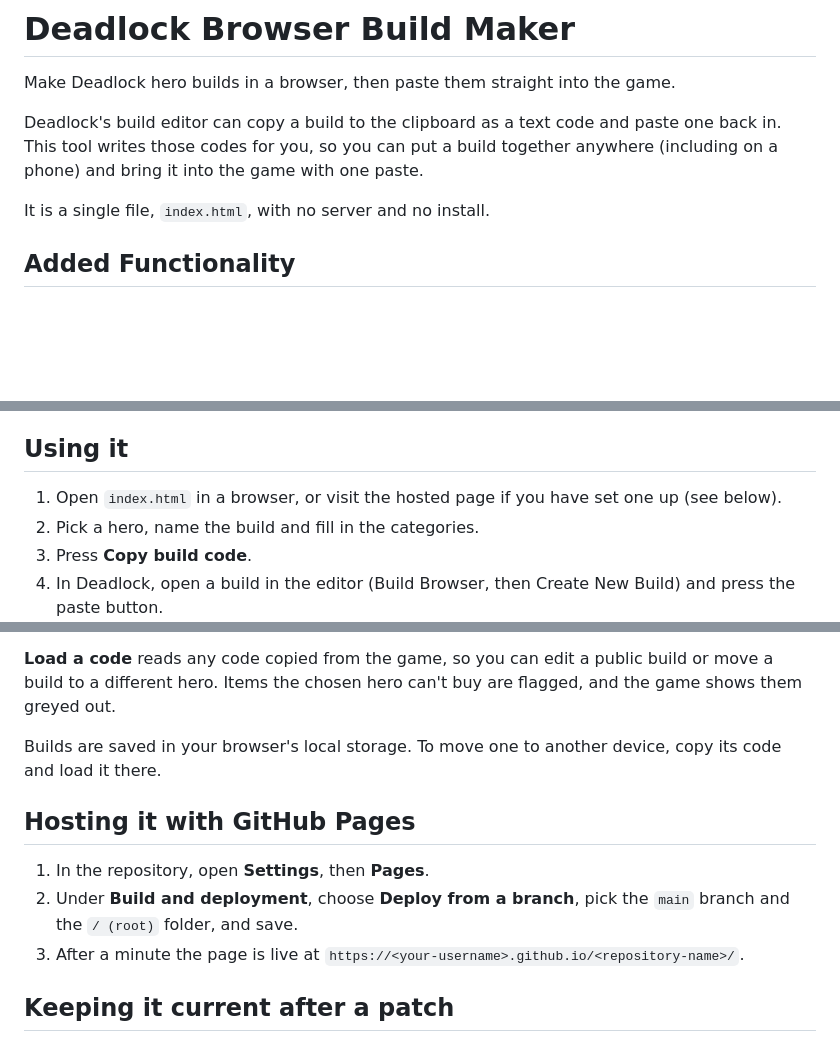
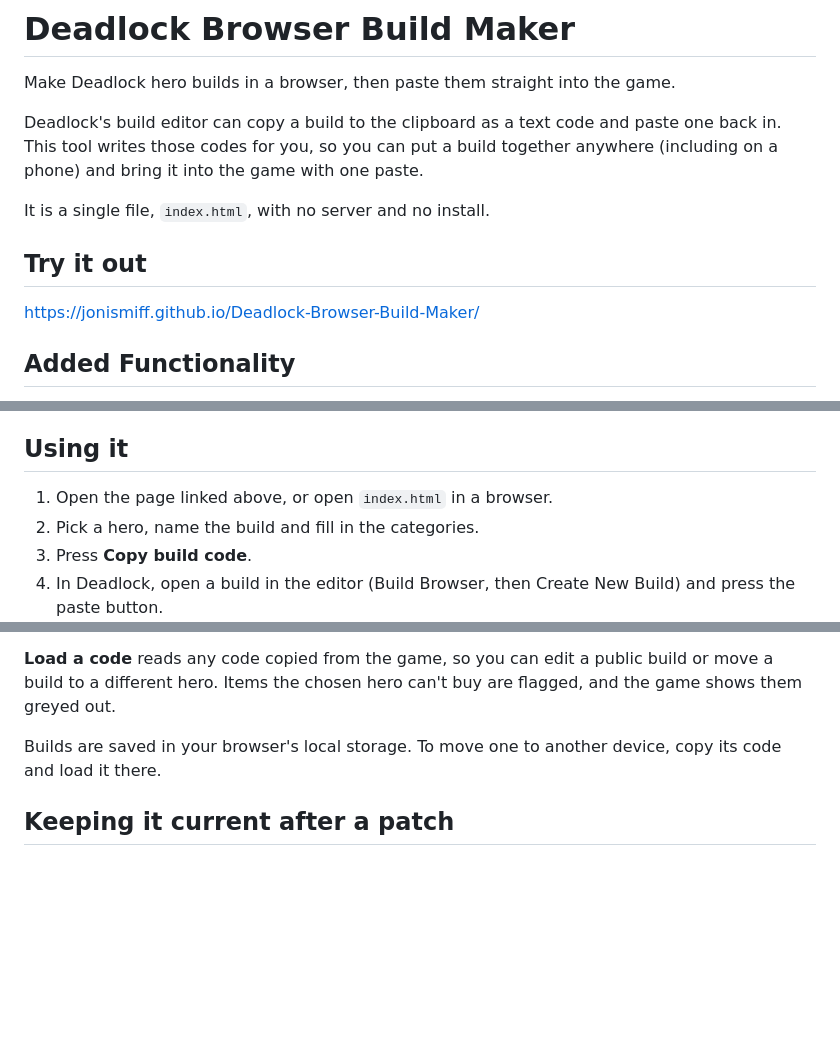
Before and after one commit to JoniSmiff/Deadlock-Browser-Build-Maker, a Markdown page: README.md, 3 parts joined by grey strips. GitHub-like rendering; blank space fills up the shorter version.

Commit message:
Link the live page and drop the hosting steps
- README: add a "Try it out" section linking the hosted page.
- README: remove the GitHub Pages hosting steps, and point step 1 of
  "Using it" at the link instead.

Co-Authored-By: Claude Opus 5.5 <noreply@anthropic.com>

```diff
--- a/README.md
+++ b/README.md
@@ -5,6 +5,10 @@ Make Deadlock hero builds in a browser, then paste them straight into the game.
 Deadlock's build editor can copy a build to the clipboard as a text code and paste one back in. This tool writes those codes for you, so you can put a build together anywhere (including on a phone) and bring it into the game with one paste.
 
 It is a single file, `index.html`, with no server and no install.
+
+## Try it out
+
+https://jonismiff.github.io/Deadlock-Browser-Build-Maker/
 
 ## Added Functionality
 
@@ -17,7 +21,7 @@ The game names a copied build "Copy of" followed by the original name. Loading r
 
 ## Using it
 
-1. Open `index.html` in a browser, or visit the hosted page if you have set one up (see below).
+1. Open the page linked above, or open `index.html` in a browser.
 2. Pick a hero, name the build and fill in the categories.
 3. Press **Copy build code**.
 4. In Deadlock, open a build in the editor (Build Browser, then Create New Build) and press the paste button.
@@ -36,12 +40,6 @@ Pasting replaces whatever is in the build you have open. It never changes any ot
 **Load a code** reads any code copied from the game, so you can edit a public build or move a build to a different hero. Items the chosen hero can't buy are flagged, and the game shows them greyed out.
 
 Builds are saved in your browser's local storage. To move one to another device, copy its code and load it there.
-
-## Hosting it with GitHub Pages
-
-1. In the repository, open **Settings**, then **Pages**.
-2. Under **Build and deployment**, choose **Deploy from a branch**, pick the `main` branch and the `/ (root)` folder, and save.
-3. After a minute the page is live at `https://<your-username>.github.io/<repository-name>/`.
 
 ## Keeping it current after a patch
 
```
